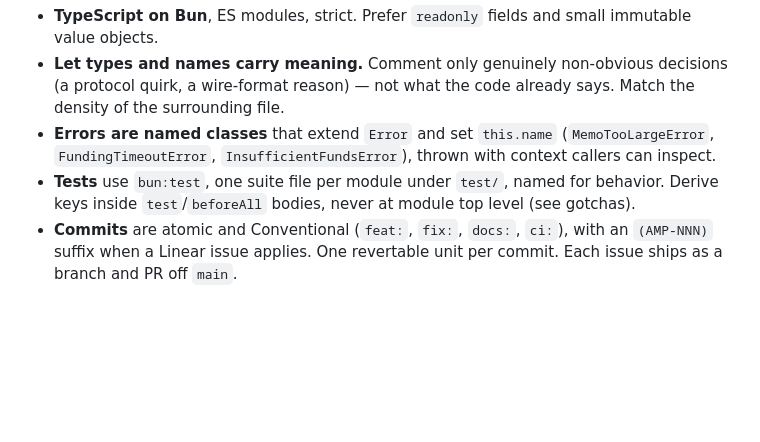
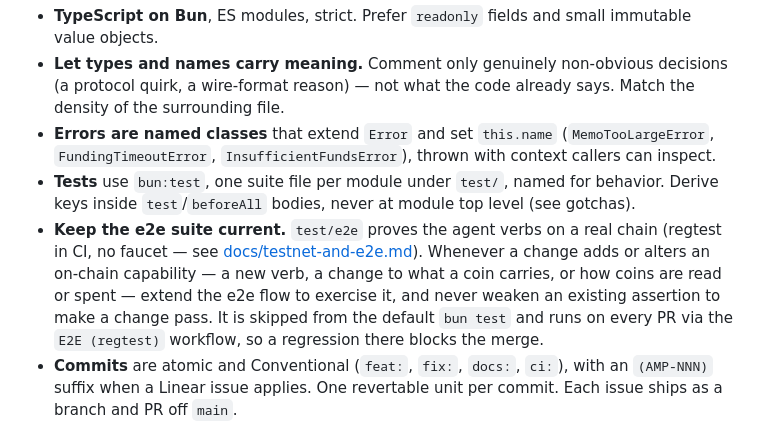
Before and after one commit to amphetamarina/Bettyjane, a Markdown page: AGENTS.md, the part around the change. Rendered like a GitHub page; blank space fills up the shorter version.

Commit message:
docs: require keeping the e2e suite current with features
Add an AGENTS.md convention: when a change adds or alters an on-chain
capability (a new verb, what a coin carries, or how coins are read or
spent), extend the gated test/e2e flow to exercise it, and never weaken an
existing assertion to make a change pass. Note that it runs on every PR
via the E2E (regtest) workflow, so a regression there blocks the merge.

```diff
--- a/AGENTS.md
+++ b/AGENTS.md
@@ -56,6 +56,13 @@ plain constructor for tests.
 - **Tests** use `bun:test`, one suite file per module under `test/`, named for
   behavior. Derive keys inside `test`/`beforeAll` bodies, never at module top
   level (see gotchas).
+- **Keep the e2e suite current.** `test/e2e` proves the agent verbs on a real
+  chain (regtest in CI, no faucet — see [docs/testnet-and-e2e.md](docs/testnet-and-e2e.md)).
+  Whenever a change adds or alters an on-chain capability — a new verb, a change
+  to what a coin carries, or how coins are read or spent — extend the e2e flow to
+  exercise it, and never weaken an existing assertion to make a change pass. It is
+  skipped from the default `bun test` and runs on every PR via the
+  `E2E (regtest)` workflow, so a regression there blocks the merge.
 - **Commits** are atomic and Conventional (`feat:`, `fix:`, `docs:`, `ci:`),
   with an `(AMP-NNN)` suffix when a Linear issue applies. One revertable unit per
   commit. Each issue ships as a branch and PR off `main`.
```
